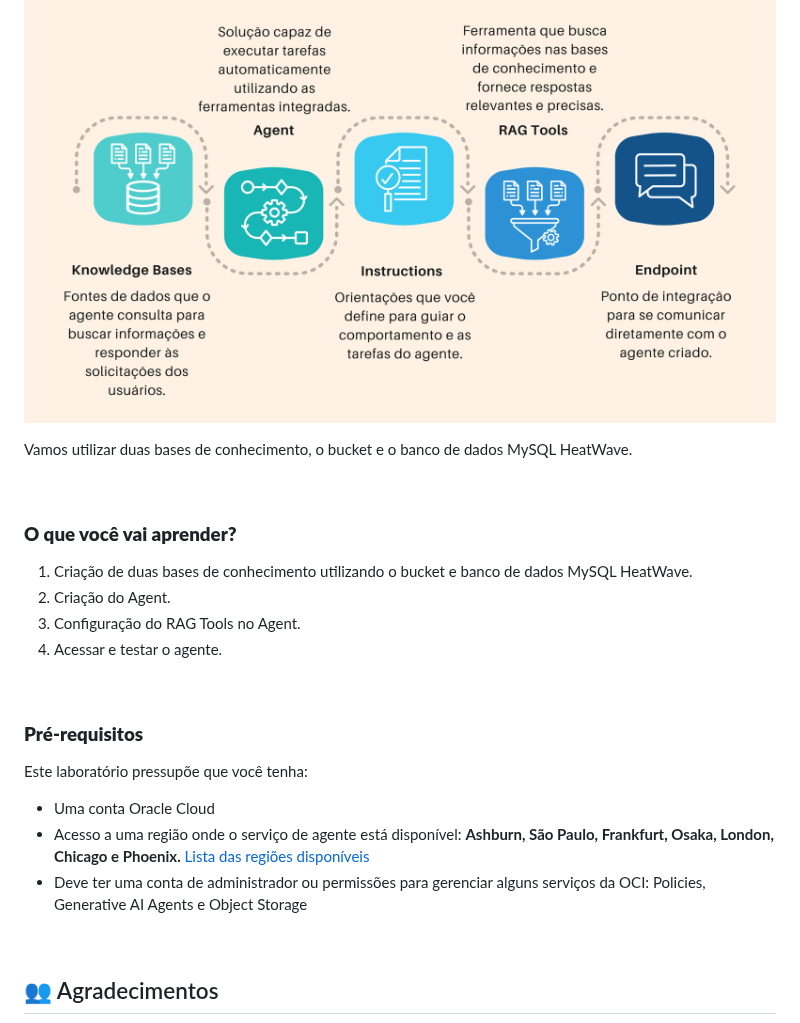
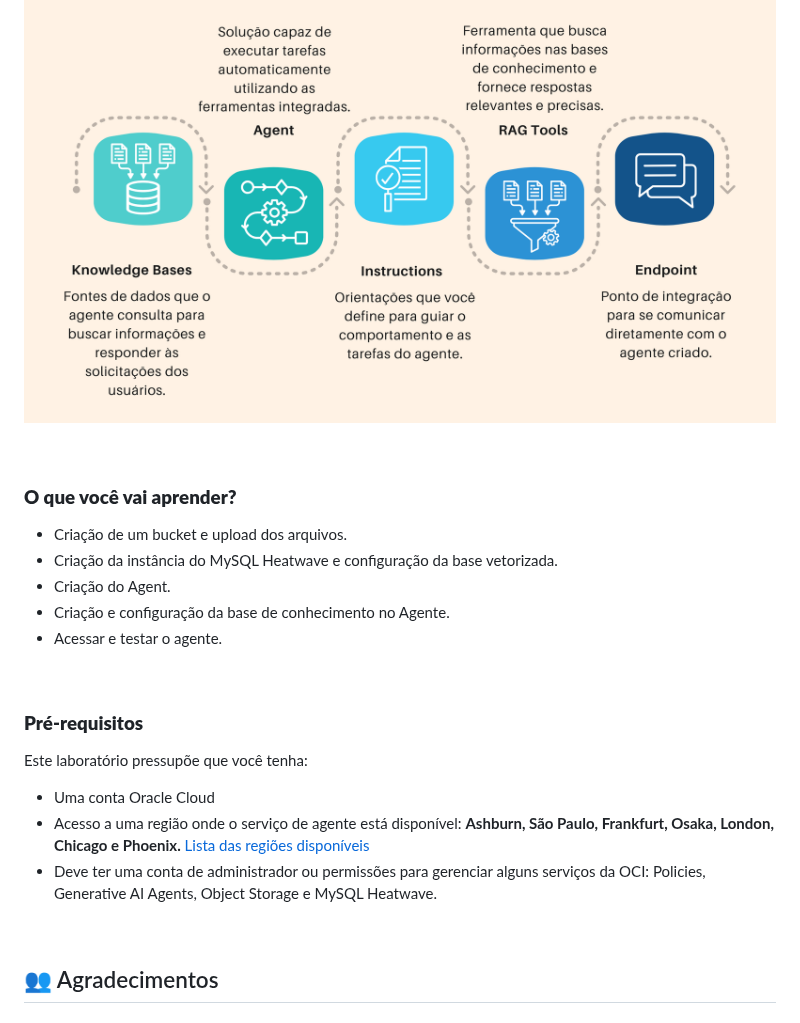
Before and after one commit to Victoria-Rodrigues/Victoria-Rodrigues.github.io, a Markdown page: 0-Introducao/0-intro.md, the part around the change. GitHub-like rendering.

Commit message:
Update intro to clarify knowledge base setup steps
Revised instructions to specify creation of a bucket and MySQL HeatWave instance, updated learning objectives, and clarified required permissions for Oracle Cloud services.

```diff
--- a/0-Introducao/0-intro.md
+++ b/0-Introducao/0-intro.md
@@ -40,17 +40,16 @@ O conjunto de dados acessado pelo agente é denominado **base de conhecimento**.
 ![Buckets](images/fluxo-ai-agent.png)
 
 
-Vamos utilizar duas bases de conhecimento, o bucket e o banco de dados MySQL HeatWave.
-
-
 <br>
 
 ### **O que você vai aprender?**
 
-1. Criação de duas bases de conhecimento utilizando o bucket e banco de dados MySQL HeatWave.
-2. Criação do Agent.
-4. Configuração do RAG Tools no Agent.
-5. Acessar e testar o agente.
+- Criação de um bucket e upload dos arquivos.
+- Criação da instância do MySQL Heatwave e configuração da base vetorizada.
+- Criação do Agent.
+- Criação e configuração da base de conhecimento no Agente.
+- Acessar e testar o agente.
+
 
 <br>
 
@@ -60,7 +59,7 @@ Este laboratório pressupõe que você tenha:
 
 - Uma conta Oracle Cloud
 - Acesso a uma região onde o serviço de agente está disponível: **Ashburn, São Paulo, Frankfurt, Osaka, London, Chicago e Phoenix.** [Lista das regiões disponíveis](https://docs.oracle.com/en-us/iaas/Content/generative-ai-agents/overview.htm#regions)
-- Deve ter uma conta de administrador ou permissões para gerenciar alguns serviços da OCI: Policies, Generative AI Agents e Object Storage
+- Deve ter uma conta de administrador ou permissões para gerenciar alguns serviços da OCI: Policies, Generative AI Agents, Object Storage e MySQL Heatwave.
 
 <br>
 
```
